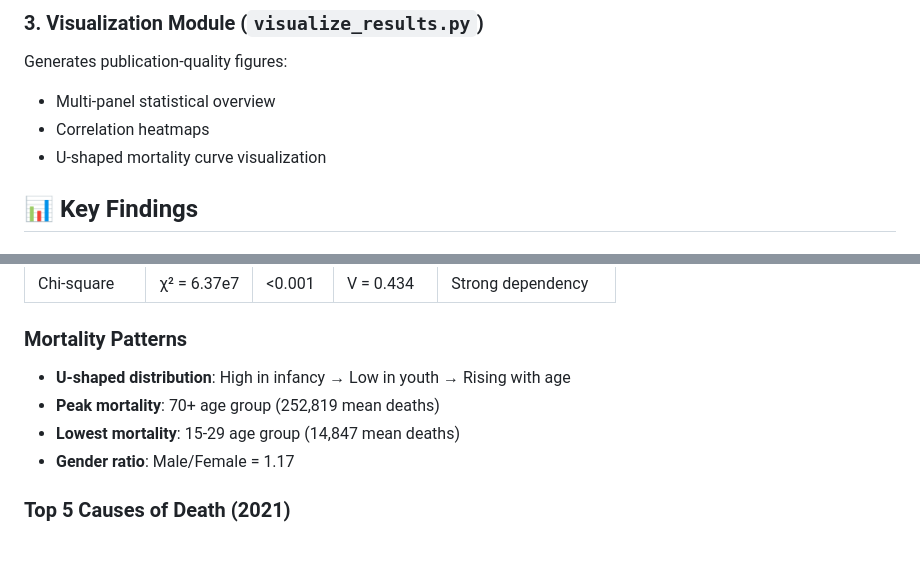
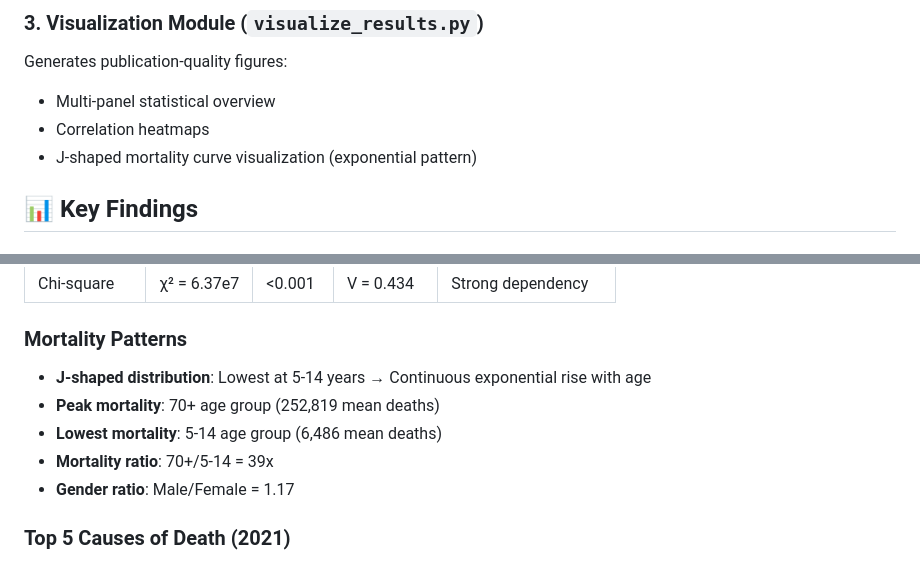
Before and after one commit to tao-hpu/who-mortality-statistical-analysis, a Markdown page: README.md, 2 parts joined by grey strips. Rendered like a GitHub page.

```diff
--- a/README.md
+++ b/README.md
@@ -114,7 +114,7 @@ Implements comprehensive statistical testing:
 Generates publication-quality figures:
 - Multi-panel statistical overview
 - Correlation heatmaps
-- U-shaped mortality curve visualization
+- J-shaped mortality curve visualization (exponential pattern)
 
 ## 📊 Key Findings
 
@@ -126,9 +126,10 @@ Generates publication-quality figures:
 | Chi-square | χ² = 6.37e7 | <0.001 | V = 0.434 | Strong dependency |
 
 ### Mortality Patterns
-- **U-shaped distribution**: High in infancy → Low in youth → Rising with age
+- **J-shaped distribution**: Lowest at 5-14 years → Continuous exponential rise with age
 - **Peak mortality**: 70+ age group (252,819 mean deaths)
-- **Lowest mortality**: 15-29 age group (14,847 mean deaths)
+- **Lowest mortality**: 5-14 age group (6,486 mean deaths)
+- **Mortality ratio**: 70+/5-14 = 39x
 - **Gender ratio**: Male/Female = 1.17
 
 ### Top 5 Causes of Death (2021)
```
Also changed, not shown: assignment-docs/期末项目-第一部分-经典统计学.md (+27 -23 lines), figures/age_mortality_pattern.png, figures/age_mortality_pattern_old.png (added), 2 other files.
